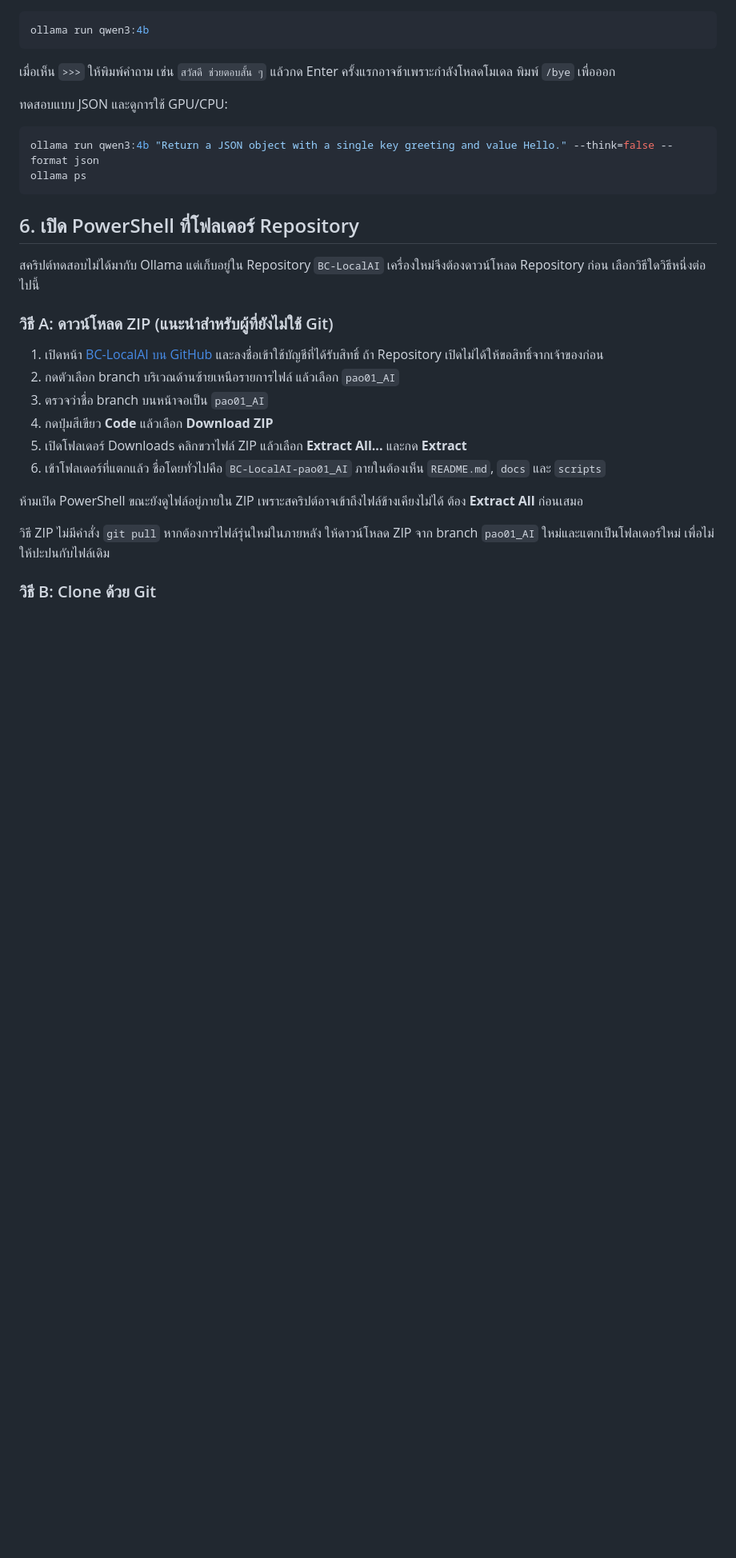
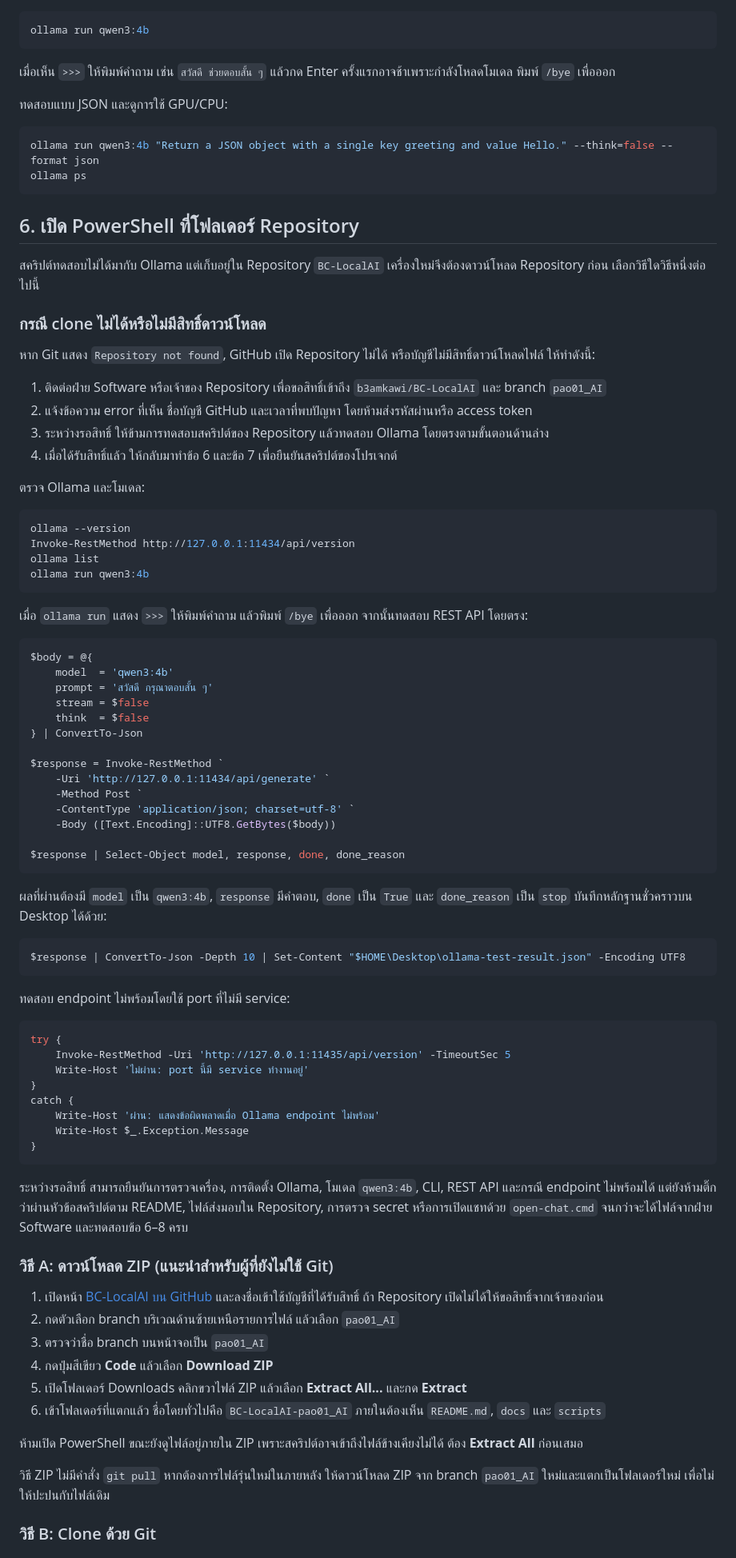
Before and after one commit to b3amkawi/BC-LocalAI, a Markdown page: docs/ai/ollama-setup.md, the part around the change. Shown at 80% size. Rendered like a GitHub page; blank space fills up the shorter version.

Commit message:
docs(ai): add no-repository fallback tests

````diff
--- a/docs/ai/ollama-setup.md
+++ b/docs/ai/ollama-setup.md
@@ -131,6 +131,64 @@ ollama ps
 ## 6. เปิด PowerShell ที่โฟลเดอร์ Repository
 
 สคริปต์ทดสอบไม่ได้มากับ Ollama แต่เก็บอยู่ใน Repository `BC-LocalAI` เครื่องใหม่จึงต้องดาวน์โหลด Repository ก่อน เลือกวิธีใดวิธีหนึ่งต่อไปนี้
+
+### กรณี clone ไม่ได้หรือไม่มีสิทธิ์ดาวน์โหลด
+
+หาก Git แสดง `Repository not found`, GitHub เปิด Repository ไม่ได้ หรือบัญชีไม่มีสิทธิ์ดาวน์โหลดไฟล์ ให้ทำดังนี้:
+
+1. ติดต่อฝ่าย Software หรือเจ้าของ Repository เพื่อขอสิทธิ์เข้าถึง `b3amkawi/BC-LocalAI` และ branch `pao01_AI`
+2. แจ้งข้อความ error ที่เห็น ชื่อบัญชี GitHub และเวลาที่พบปัญหา โดยห้ามส่งรหัสผ่านหรือ access token
+3. ระหว่างรอสิทธิ์ ให้ข้ามการทดสอบสคริปต์ของ Repository แล้วทดสอบ Ollama โดยตรงตามขั้นตอนด้านล่าง
+4. เมื่อได้รับสิทธิ์แล้ว ให้กลับมาทำข้อ 6 และข้อ 7 เพื่อยืนยันสคริปต์ของโปรเจกต์
+
+ตรวจ Ollama และโมเดล:
+
+```powershell
+ollama --version
+Invoke-RestMethod http://127.0.0.1:11434/api/version
+ollama list
+ollama run qwen3:4b
+```
+
+เมื่อ `ollama run` แสดง `>>>` ให้พิมพ์คำถาม แล้วพิมพ์ `/bye` เพื่อออก จากนั้นทดสอบ REST API โดยตรง:
+
+```powershell
+$body = @{
+    model  = 'qwen3:4b'
+    prompt = 'สวัสดี กรุณาตอบสั้น ๆ'
+    stream = $false
+    think  = $false
+} | ConvertTo-Json
+
+$response = Invoke-RestMethod `
+    -Uri 'http://127.0.0.1:11434/api/generate' `
+    -Method Post `
+    -ContentType 'application/json; charset=utf-8' `
+    -Body ([Text.Encoding]::UTF8.GetBytes($body))
+
+$response | Select-Object model, response, done, done_reason
+```
+
+ผลที่ผ่านต้องมี `model` เป็น `qwen3:4b`, `response` มีคำตอบ, `done` เป็น `True` และ `done_reason` เป็น `stop` บันทึกหลักฐานชั่วคราวบน Desktop ได้ด้วย:
+
+```powershell
+$response | ConvertTo-Json -Depth 10 | Set-Content "$HOME\Desktop\ollama-test-result.json" -Encoding UTF8
+```
+
+ทดสอบ endpoint ไม่พร้อมโดยใช้ port ที่ไม่มี service:
+
+```powershell
+try {
+    Invoke-RestMethod -Uri 'http://127.0.0.1:11435/api/version' -TimeoutSec 5
+    Write-Host 'ไม่ผ่าน: port นี้มี service ทำงานอยู่'
+}
+catch {
+    Write-Host 'ผ่าน: แสดงข้อผิดพลาดเมื่อ Ollama endpoint ไม่พร้อม'
+    Write-Host $_.Exception.Message
+}
+```
+
+ระหว่างรอสิทธิ์ สามารถยืนยันการตรวจเครื่อง, การติดตั้ง Ollama, โมเดล `qwen3:4b`, CLI, REST API และกรณี endpoint ไม่พร้อมได้ แต่ยังห้ามติ๊กว่าผ่านหัวข้อสคริปต์ตาม README, ไฟล์ส่งมอบใน Repository, การตรวจ secret หรือการเปิดแชทด้วย `open-chat.cmd` จนกว่าจะได้ไฟล์จากฝ่าย Software และทดสอบข้อ 6–8 ครบ
 
 ### วิธี A: ดาวน์โหลด ZIP (แนะนำสำหรับผู้ที่ยังไม่ใช้ Git)
 
````
